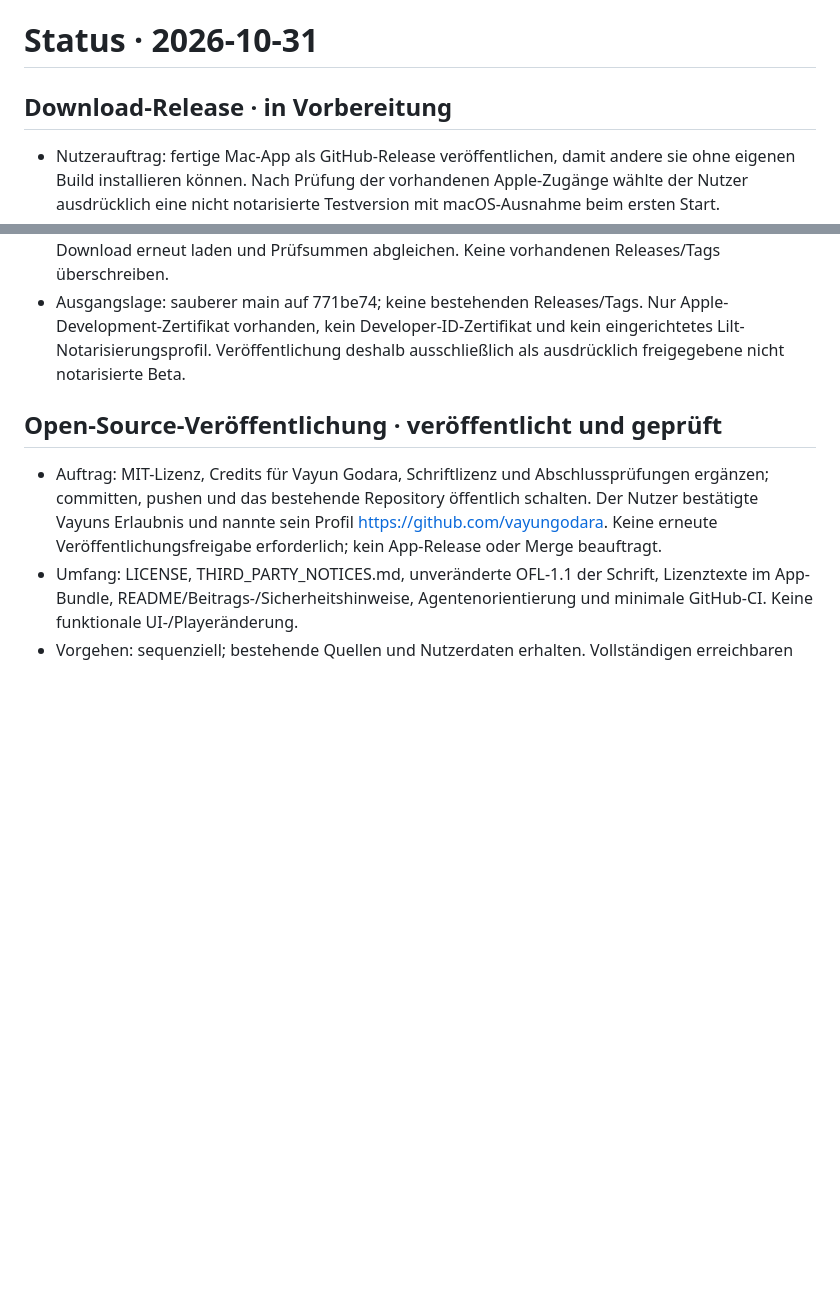
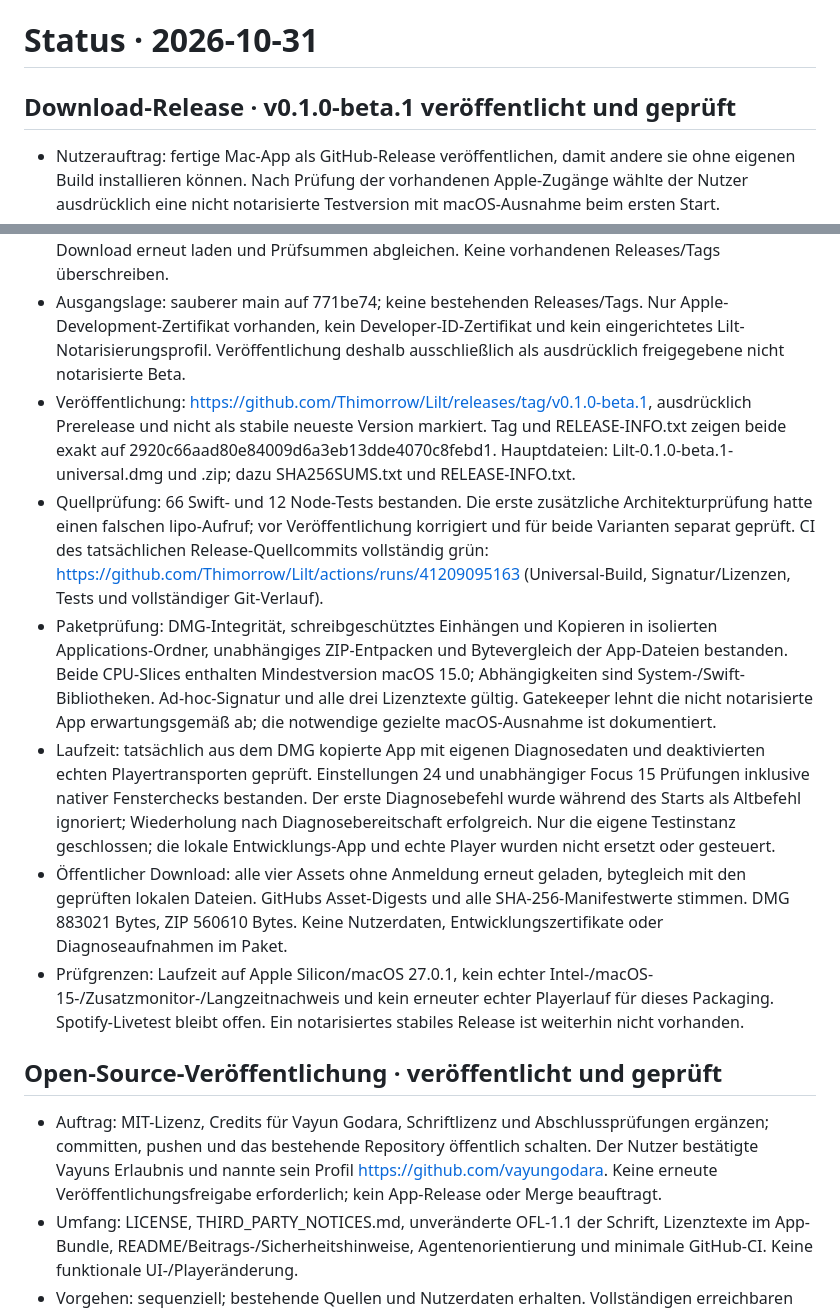
Before and after one commit to Thimorrow/Lilt, a Markdown page: STATUS.md, 2 parts joined by grey strips. GitHub-like rendering; blank space fills up the shorter version.

```diff
--- a/STATUS.md
+++ b/STATUS.md
@@ -1,12 +1,18 @@
 # Status · 2026-10-31
 
-## Download-Release · in Vorbereitung
+## Download-Release · v0.1.0-beta.1 veröffentlicht und geprüft
 
 - Nutzerauftrag: fertige Mac-App als GitHub-Release veröffentlichen, damit andere sie ohne eigenen Build installieren können. Nach Prüfung der vorhandenen Apple-Zugänge wählte der Nutzer ausdrücklich eine nicht notarisierte Testversion mit macOS-Ausnahme beim ersten Start.
 - Ziel: v0.1.0-beta.1 als GitHub-Prerelease, Universal-App für arm64/x86_64, macOS 15+, DMG und ZIP mit Lizenztexten, Installationsanleitung und SHA-256-Prüfsummen. Kein Anspruch auf Apple-Notarisierung oder bereits erfolgten Intel-Laufzeittest.
 - Umfang: konfigurierbare Build-Metadaten/Universal-Build, getrennte Paketierung aus committiertem sauberem Git-Stand, Download-/Release-Anleitung und passende CI-Prüfung. Keine funktionale App-Änderung und keine Änderung der bestehenden lokalen Entwicklungs-App/Signatur. Release-Bundle-ID io.github.thimorrow.Lilt; lokale Vorschau-ID bleibt erhalten.
 - Ablauf: sequenziell vorbereiten, Quelltests/CI prüfen, sauberen Commit paketieren, DMG/ZIP/Signatur/Lizenzen/Architekturen prüfen, entpackte App mit eigenen Diagnosedaten bedienen, danach neuen Tag und Prerelease mit genau diesen Assets veröffentlichen. Öffentlichen Download erneut laden und Prüfsummen abgleichen. Keine vorhandenen Releases/Tags überschreiben.
 - Ausgangslage: sauberer main auf 771be74; keine bestehenden Releases/Tags. Nur Apple-Development-Zertifikat vorhanden, kein Developer-ID-Zertifikat und kein eingerichtetes Lilt-Notarisierungsprofil. Veröffentlichung deshalb ausschließlich als ausdrücklich freigegebene nicht notarisierte Beta.
+- Veröffentlichung: https://github.com/Thimorrow/Lilt/releases/tag/v0.1.0-beta.1, ausdrücklich Prerelease und nicht als stabile neueste Version markiert. Tag und RELEASE-INFO.txt zeigen beide exakt auf 2920c66aad80e84009d6a3eb13dde4070c8febd1. Hauptdateien: Lilt-0.1.0-beta.1-universal.dmg und .zip; dazu SHA256SUMS.txt und RELEASE-INFO.txt.
+- Quellprüfung: 66 Swift- und 12 Node-Tests bestanden. Die erste zusätzliche Architekturprüfung hatte einen falschen lipo-Aufruf; vor Veröffentlichung korrigiert und für beide Varianten separat geprüft. CI des tatsächlichen Release-Quellcommits vollständig grün: https://github.com/Thimorrow/Lilt/actions/runs/41209095163 (Universal-Build, Signatur/Lizenzen, Tests und vollständiger Git-Verlauf).
+- Paketprüfung: DMG-Integrität, schreibgeschütztes Einhängen und Kopieren in isolierten Applications-Ordner, unabhängiges ZIP-Entpacken und Bytevergleich der App-Dateien bestanden. Beide CPU-Slices enthalten Mindestversion macOS 15.0; Abhängigkeiten sind System-/Swift-Bibliotheken. Ad-hoc-Signatur und alle drei Lizenztexte gültig. Gatekeeper lehnt die nicht notarisierte App erwartungsgemäß ab; die notwendige gezielte macOS-Ausnahme ist dokumentiert.
+- Laufzeit: tatsächlich aus dem DMG kopierte App mit eigenen Diagnosedaten und deaktivierten echten Playertransporten geprüft. Einstellungen 24 und unabhängiger Focus 15 Prüfungen inklusive nativer Fensterchecks bestanden. Der erste Diagnosebefehl wurde während des Starts als Altbefehl ignoriert; Wiederholung nach Diagnosebereitschaft erfolgreich. Nur die eigene Testinstanz geschlossen; die lokale Entwicklungs-App und echte Player wurden nicht ersetzt oder gesteuert.
+- Öffentlicher Download: alle vier Assets ohne Anmeldung erneut geladen, bytegleich mit den geprüften lokalen Dateien. GitHubs Asset-Digests und alle SHA-256-Manifestwerte stimmen. DMG 883021 Bytes, ZIP 560610 Bytes. Keine Nutzerdaten, Entwicklungszertifikate oder Diagnoseaufnahmen im Paket.
+- Prüfgrenzen: Laufzeit auf Apple Silicon/macOS 27.0.1, kein echter Intel-/macOS-15-/Zusatzmonitor-/Langzeitnachweis und kein erneuter echter Playerlauf für dieses Packaging. Spotify-Livetest bleibt offen. Ein notarisiertes stabiles Release ist weiterhin nicht vorhanden.
 
 ## Open-Source-Veröffentlichung · veröffentlicht und geprüft
 
```
Also changed, not shown: README.md (+2 -0 lines).
